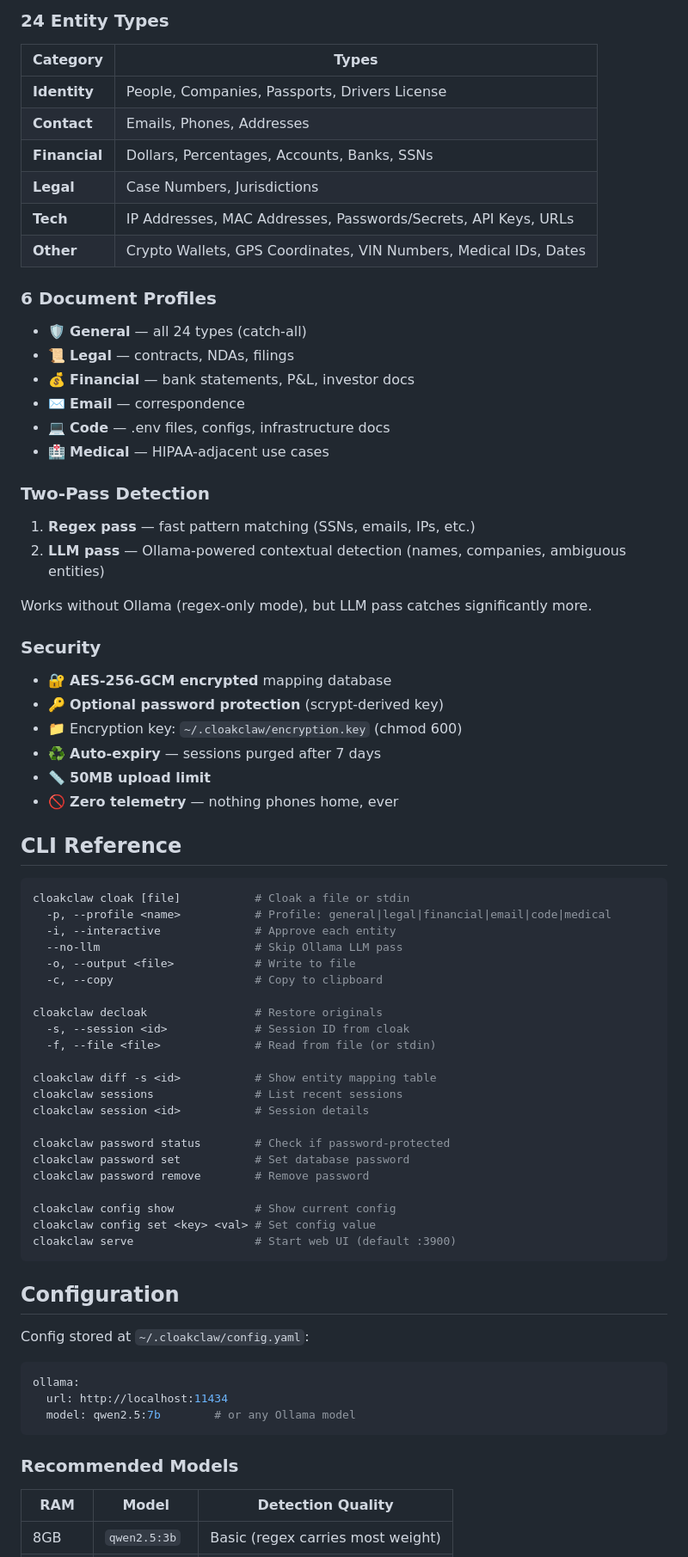
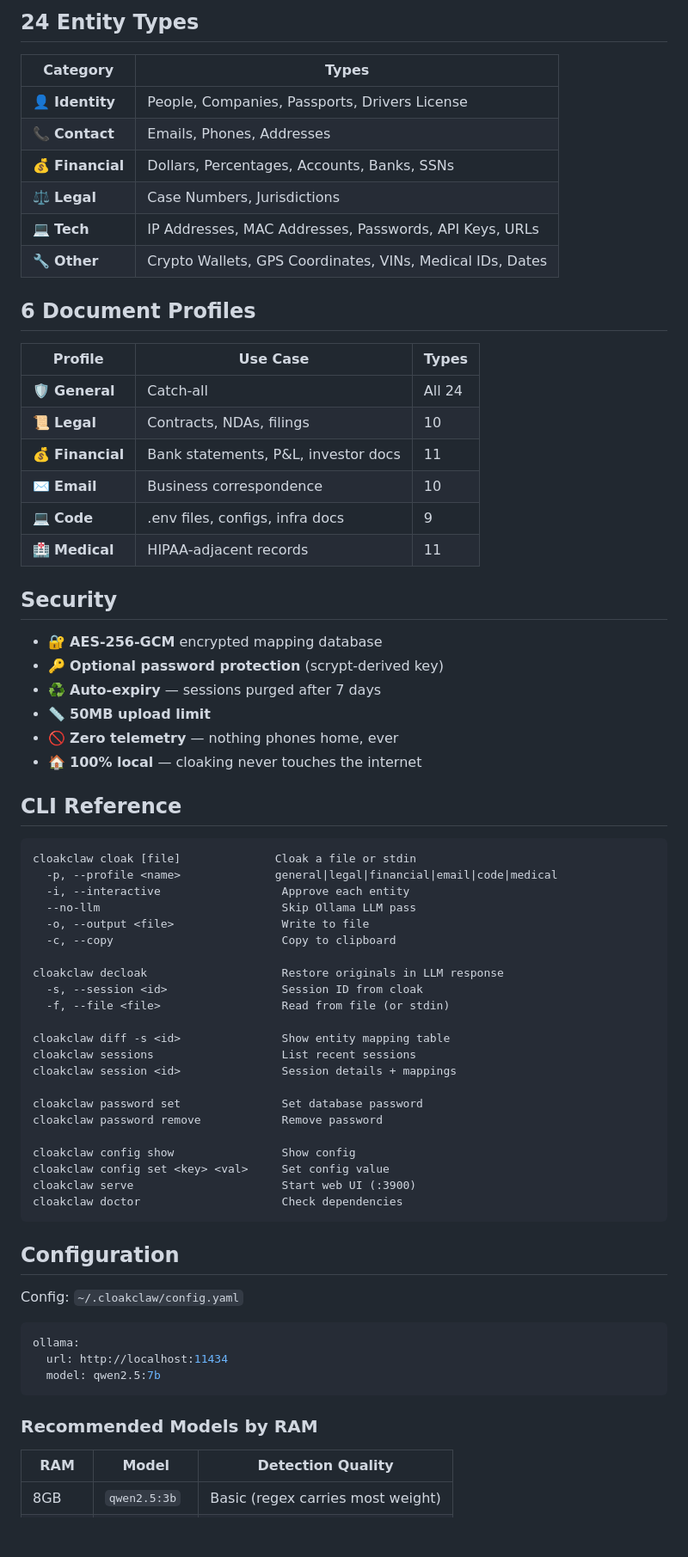
Before and after one commit to canonflip/cloakclaw, a Markdown page: README.md, the part around one of its changes. Shown at 86% size. Rendered like a GitHub page; blank space fills up the shorter version.

Commit message:
Polish README: badges, better layout, sanitized examples, contributing section

````diff
--- a/README.md
+++ b/README.md
@@ -56,74 +92,74 @@ Drag-and-drop files, paste text, toggle entity types, view session history.
 
-### 24 Entity Types
+## 24 Entity Types
+
 | Category | Types |
 |----------|-------|
-| **Identity** | People, Companies, Passports, Drivers License |
-| **Contact** | Emails, Phones, Addresses |
-| **Financial** | Dollars, Percentages, Accounts, Banks, SSNs |
-| **Legal** | Case Numbers, Jurisdictions |
-| **Tech** | IP Addresses, MAC Addresses, Passwords/Secrets, API Keys, URLs |
-| **Other** | Crypto Wallets, GPS Coordinates, VIN Numbers, Medical IDs, Dates |
+| 👤 **Identity** | People, Companies, Passports, Drivers License |
+| 📞 **Contact** | Emails, Phones, Addresses |
+| 💰 **Financial** | Dollars, Percentages, Accounts, Banks, SSNs |
+| ⚖️ **Legal** | Case Numbers, Jurisdictions |
+| 💻 **Tech** | IP Addresses, MAC Addresses, Passwords, API Keys, URLs |
+| 🔧 **Other** | Crypto Wallets, GPS Coordinates, VINs, Medical IDs, Dates |
 
-### 6 Document Profiles
-- 🛡️ **General** — all 24 types (catch-all)
-- 📜 **Legal** — contracts, NDAs, filings
-- 💰 **Financial** — bank statements, P&L, investor docs
-- ✉️ **Email** — correspondence
-- 💻 **Code** — .env files, configs, infrastructure docs
-- 🏥 **Medical** — HIPAA-adjacent use cases
+## 6 Document Profiles
 
-### Two-Pass Detection
-1. **Regex pass** — fast pattern matching (SSNs, emails, IPs, etc.)
-2. **LLM pass** — Ollama-powered contextual detection (names, companies, ambiguous entities)
+| Profile | Use Case | Types |
+|---------|----------|-------|
+| 🛡️ **General** | Catch-all | All 24 |
+| 📜 **Legal** | Contracts, NDAs, filings | 10 |
+| 💰 **Financial** | Bank statements, P&L, investor docs | 11 |
+| ✉️ **Email** | Business correspondence | 10 |
+| 💻 **Code** | .env files, configs, infra docs | 9 |
+| 🏥 **Medical** | HIPAA-adjacent records | 11 |
 
-Works without Ollama (regex-only mode), but LLM pass catches significantly more.
+## Security
 
-### Security
-- 🔐 **AES-256-GCM encrypted** mapping database
+- 🔐 **AES-256-GCM** encrypted mapping database
 - 🔑 **Optional password protection** (scrypt-derived key)
-- 📁 Encryption key: `~/.cloakclaw/encryption.key` (chmod 600)
 - ♻️ **Auto-expiry** — sessions purged after 7 days
 - 📏 **50MB upload limit**
 - 🚫 **Zero telemetry** — nothing phones home, ever
+- 🏠 **100% local** — cloaking never touches the internet
 
 ## CLI Reference
 
-```bash
-cloakclaw cloak [file]           # Cloak a file or stdin
-  -p, --profile <name>           # Profile: general|legal|financial|email|code|medical
-  -i, --interactive              # Approve each entity
-  --no-llm                       # Skip Ollama LLM pass
-  -o, --output <file>            # Write to file
-  -c, --copy                     # Copy to clipboard
+```
+cloakclaw cloak [file]              Cloak a file or stdin
+  -p, --profile <name>              general|legal|financial|email|code|medical
+  -i, --interactive                  Approve each entity
+  --no-llm                           Skip Ollama LLM pass
+  -o, --output <file>                Write to file
+  -c, --copy                         Copy to clipboard
 
-cloakclaw decloak                # Restore originals
-  -s, --session <id>             # Session ID from cloak
-  -f, --file <file>              # Read from file (or stdin)
+cloakclaw decloak                    Restore originals in LLM response
+  -s, --session <id>                 Session ID from cloak
+  -f, --file <file>                  Read from file (or stdin)
 
-cloakclaw diff -s <id>           # Show entity mapping table
-cloakclaw sessions               # List recent sessions
-cloakclaw session <id>           # Session details
+cloakclaw diff -s <id>               Show entity mapping table
+cloakclaw sessions                   List recent sessions
+cloakclaw session <id>               Session details + mappings
 
-cloakclaw password status        # Check if password-protected
-cloakclaw password set           # Set database password
-cloakclaw password remove        # Remove password
+cloakclaw password set               Set database password
+cloakclaw password remove            Remove password
 
-cloakclaw config show            # Show current config
-cloakclaw config set <key> <val> # Set config value
-cloakclaw serve                  # Start web UI (default :3900)
+cloakclaw config show                Show config
+cloakclaw config set <key> <val>     Set config value
+cloakclaw serve                      Start web UI (:3900)
+cloakclaw doctor                     Check dependencies
 ```
 
 ## Configuration
 
-Config stored at `~/.cloakclaw/config.yaml`:
+Config: `~/.cloakclaw/config.yaml`
 
 ```yaml
 ollama:
   url: http://localhost:11434
-  model: qwen2.5:7b        # or any Ollama model
+  model: qwen2.5:7b
 ```
 
-### Recommended Models
+### Recommended Models by RAM
+
 | RAM | Model | Detection Quality |
 |-----|-------|-------------------|
 | 8GB | `qwen2.5:3b` | Basic (regex carries most weight) |
````
Also changed, not shown: other parts of README.md (+77 -34 lines).
